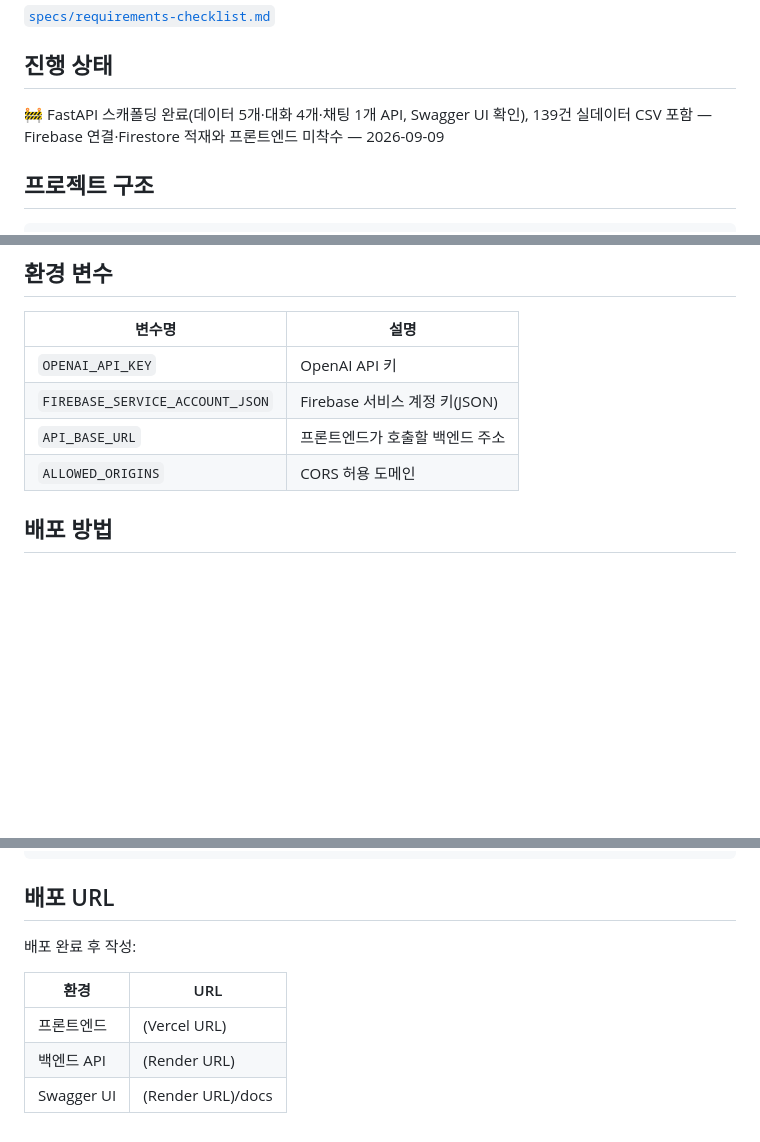
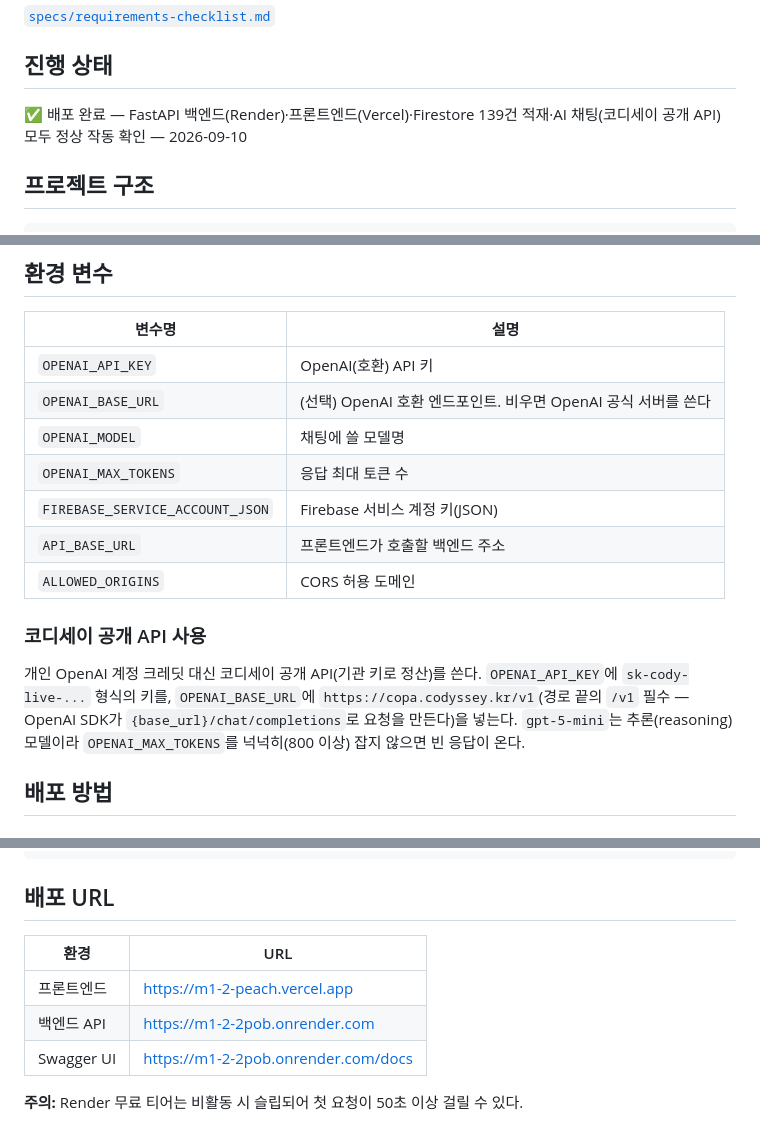
Before and after one commit to linkcontent7-huisun/M1-2, a Markdown page: README.md, 3 parts joined by grey strips. Drawn GitHub-style; blank space fills up the shorter version.

Commit message:
docs: 배포 URL과 진행 상태를 최종 반영한다
Render 백엔드·Vercel 프론트엔드·Firestore 139건 적재·코디세이 공개
API 연동까지 배포가 완료되어 README의 진행 상태와 배포 URL 표를 채운다.

Co-Authored-By: Claude Sonnet 5 <noreply@anthropic.com>

```diff
--- a/README.md
+++ b/README.md
@@ -21,7 +21,7 @@
 
 ## 진행 상태
 
-🚧 FastAPI 스캐폴딩 완료(데이터 5개·대화 4개·채팅 1개 API, Swagger UI 확인), 139건 실데이터 CSV 포함 — Firebase 연결·Firestore 적재와 프론트엔드 미착수 — 2026-09-09
+✅ 배포 완료 — FastAPI 백엔드(Render)·프론트엔드(Vercel)·Firestore 139건 적재·AI 채팅(코디세이 공개 API) 모두 정상 작동 확인 — 2026-09-10
 
 ## 프로젝트 구조
 
@@ -78,10 +78,22 @@ python scripts/import_foreign_visitors.py
 
 | 변수명 | 설명 |
 |---|---|
-| `OPENAI_API_KEY` | OpenAI API 키 |
+| `OPENAI_API_KEY` | OpenAI(호환) API 키 |
+| `OPENAI_BASE_URL` | (선택) OpenAI 호환 엔드포인트. 비우면 OpenAI 공식 서버를 쓴다 |
+| `OPENAI_MODEL` | 채팅에 쓸 모델명 |
+| `OPENAI_MAX_TOKENS` | 응답 최대 토큰 수 |
 | `FIREBASE_SERVICE_ACCOUNT_JSON` | Firebase 서비스 계정 키(JSON) |
 | `API_BASE_URL` | 프론트엔드가 호출할 백엔드 주소 |
 | `ALLOWED_ORIGINS` | CORS 허용 도메인 |
+
+### 코디세이 공개 API 사용
+
+개인 OpenAI 계정 크레딧 대신 코디세이 공개 API(기관 키로 정산)를 쓴다.
+`OPENAI_API_KEY`에 `sk-cody-live-...` 형식의 키를, `OPENAI_BASE_URL`에
+`https://copa.codyssey.kr/v1`(경로 끝의 `/v1` 필수 — OpenAI SDK가
+`{base_url}/chat/completions`로 요청을 만든다)을 넣는다. `gpt-5-mini`는
+추론(reasoning) 모델이라 `OPENAI_MAX_TOKENS`를 넉넉히(800 이상) 잡지 않으면
+빈 응답이 온다.
 
 ## 배포 방법
 
@@ -135,10 +147,10 @@ vercel --prod
 
 ## 배포 URL
 
-배포 완료 후 작성:
-
 | 환경 | URL |
 |---|---|
-| 프론트엔드 | (Vercel URL) |
-| 백엔드 API | (Render URL) |
-| Swagger UI | (Render URL)/docs |
+| 프론트엔드 | <https://m1-2-peach.vercel.app> |
+| 백엔드 API | <https://m1-2-2pob.onrender.com> |
+| Swagger UI | <https://m1-2-2pob.onrender.com/docs> |
+
+**주의:** Render 무료 티어는 비활동 시 슬립되어 첫 요청이 50초 이상 걸릴 수 있다.
```
